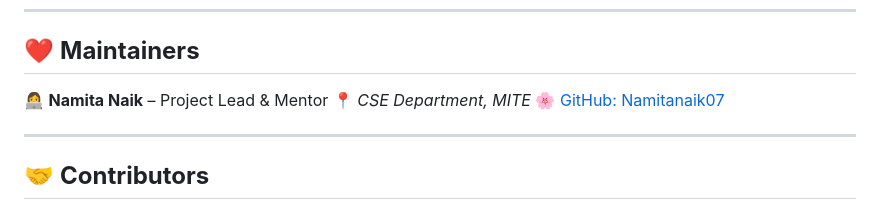
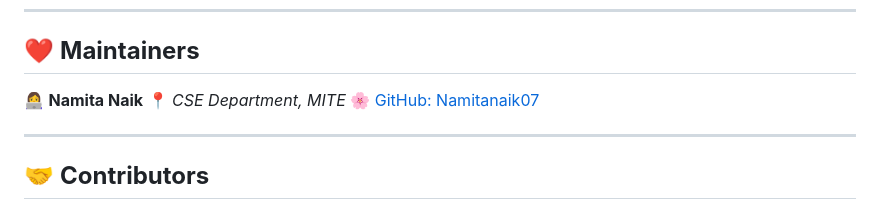
Before and after one commit to Namitanaik07/contributors-wall-of-batch1-juniors-cse, a Markdown page: README.md, the part around the change. Rendered like a GitHub page.

Commit message:
Revise maintainer details in README
Updated maintainer information for Namita Naik.

```diff
--- a/README.md
+++ b/README.md
@@ -138,7 +138,7 @@ contributors-wall-of-batch1-juniors-cse/
 
 ## ❤️ **Maintainers**
 
-👩‍💻 **Namita Naik** – Project Lead & Mentor
+👩‍💻 **Namita Naik**
 📍 *CSE Department, MITE*
 🌸 [GitHub: Namitanaik07](https://github.com/Namitanaik07)
 
```
